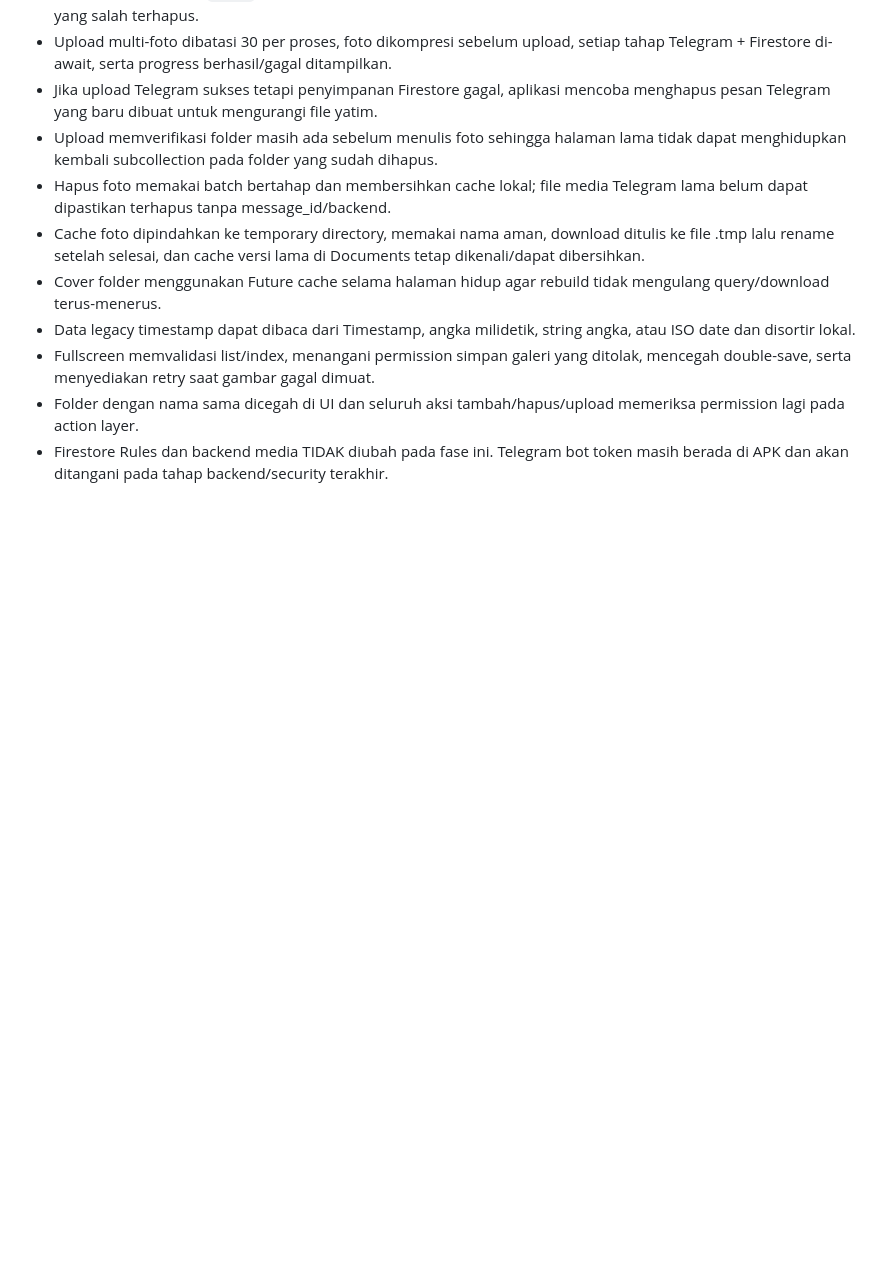
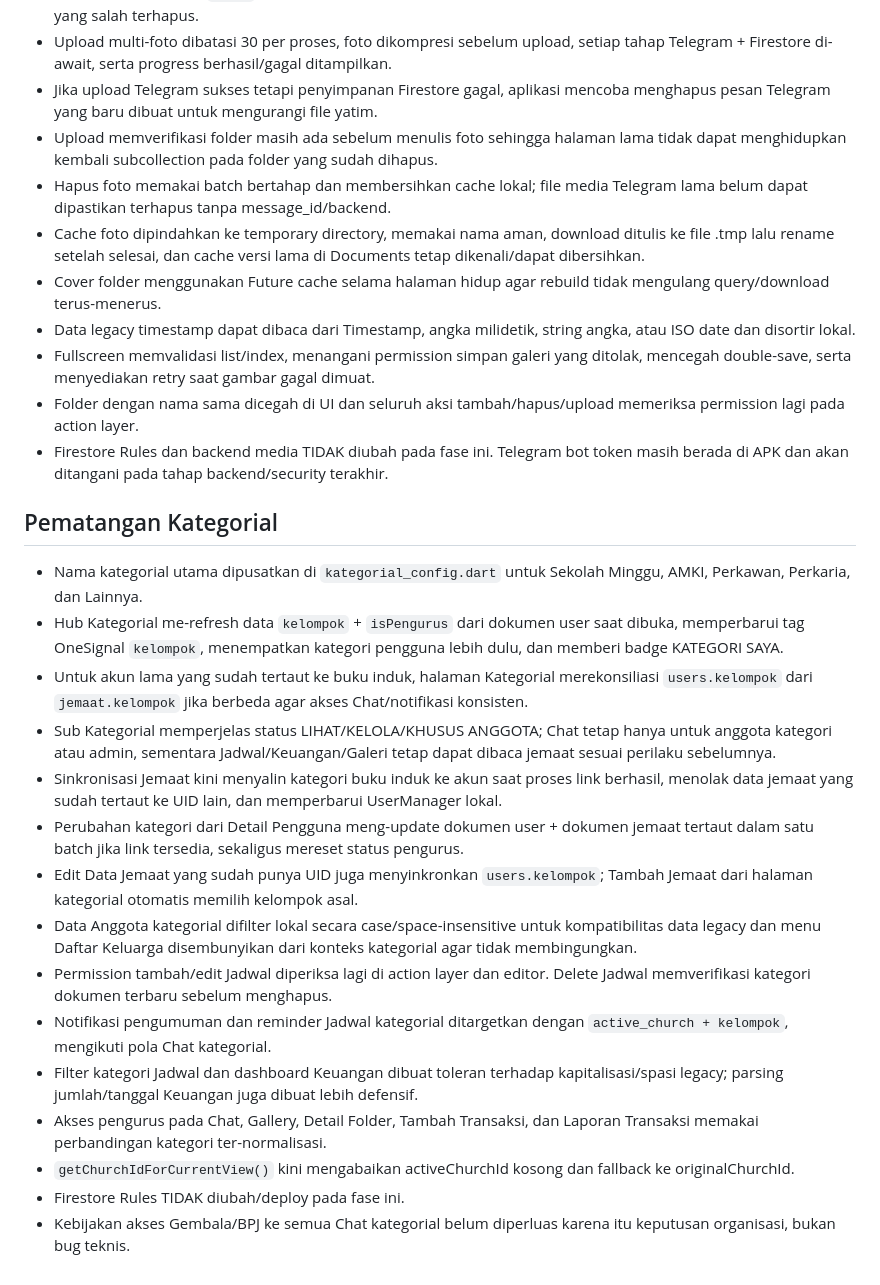
Before and after one commit to pulicarpus/gereja_mobile, a Markdown page: CATATAN_PENGEMBANGAN.md, the part around the change. GitHub-like rendering; blank space fills up the shorter version.

Commit message:
docs: record categorial hardening checkpoint

```diff
--- a/CATATAN_PENGEMBANGAN.md
+++ b/CATATAN_PENGEMBANGAN.md
@@ -155,3 +155,21 @@ Branch kerja: `perbaikan-fitur-daerah`
 - Fullscreen memvalidasi list/index, menangani permission simpan galeri yang ditolak, mencegah double-save, serta menyediakan retry saat gambar gagal dimuat.
 - Folder dengan nama sama dicegah di UI dan seluruh aksi tambah/hapus/upload memeriksa permission lagi pada action layer.
 - Firestore Rules dan backend media TIDAK diubah pada fase ini. Telegram bot token masih berada di APK dan akan ditangani pada tahap backend/security terakhir.
+
+
+## Pematangan Kategorial
+- Nama kategorial utama dipusatkan di `kategorial_config.dart` untuk Sekolah Minggu, AMKI, Perkawan, Perkaria, dan Lainnya.
+- Hub Kategorial me-refresh data `kelompok` + `isPengurus` dari dokumen user saat dibuka, memperbarui tag OneSignal `kelompok`, menempatkan kategori pengguna lebih dulu, dan memberi badge KATEGORI SAYA.
+- Untuk akun lama yang sudah tertaut ke buku induk, halaman Kategorial merekonsiliasi `users.kelompok` dari `jemaat.kelompok` jika berbeda agar akses Chat/notifikasi konsisten.
+- Sub Kategorial memperjelas status LIHAT/KELOLA/KHUSUS ANGGOTA; Chat tetap hanya untuk anggota kategori atau admin, sementara Jadwal/Keuangan/Galeri tetap dapat dibaca jemaat sesuai perilaku sebelumnya.
+- Sinkronisasi Jemaat kini menyalin kategori buku induk ke akun saat proses link berhasil, menolak data jemaat yang sudah tertaut ke UID lain, dan memperbarui UserManager lokal.
+- Perubahan kategori dari Detail Pengguna meng-update dokumen user + dokumen jemaat tertaut dalam satu batch jika link tersedia, sekaligus mereset status pengurus.
+- Edit Data Jemaat yang sudah punya UID juga menyinkronkan `users.kelompok`; Tambah Jemaat dari halaman kategorial otomatis memilih kelompok asal.
+- Data Anggota kategorial difilter lokal secara case/space-insensitive untuk kompatibilitas data legacy dan menu Daftar Keluarga disembunyikan dari konteks kategorial agar tidak membingungkan.
+- Permission tambah/edit Jadwal diperiksa lagi di action layer dan editor. Delete Jadwal memverifikasi kategori dokumen terbaru sebelum menghapus.
+- Notifikasi pengumuman dan reminder Jadwal kategorial ditargetkan dengan `active_church + kelompok`, mengikuti pola Chat kategorial.
+- Filter kategori Jadwal dan dashboard Keuangan dibuat toleran terhadap kapitalisasi/spasi legacy; parsing jumlah/tanggal Keuangan juga dibuat lebih defensif.
+- Akses pengurus pada Chat, Gallery, Detail Folder, Tambah Transaksi, dan Laporan Transaksi memakai perbandingan kategori ter-normalisasi.
+- `getChurchIdForCurrentView()` kini mengabaikan activeChurchId kosong dan fallback ke originalChurchId.
+- Firestore Rules TIDAK diubah/deploy pada fase ini.
+- Kebijakan akses Gembala/BPJ ke semua Chat kategorial belum diperluas karena itu keputusan organisasi, bukan bug teknis.
```
